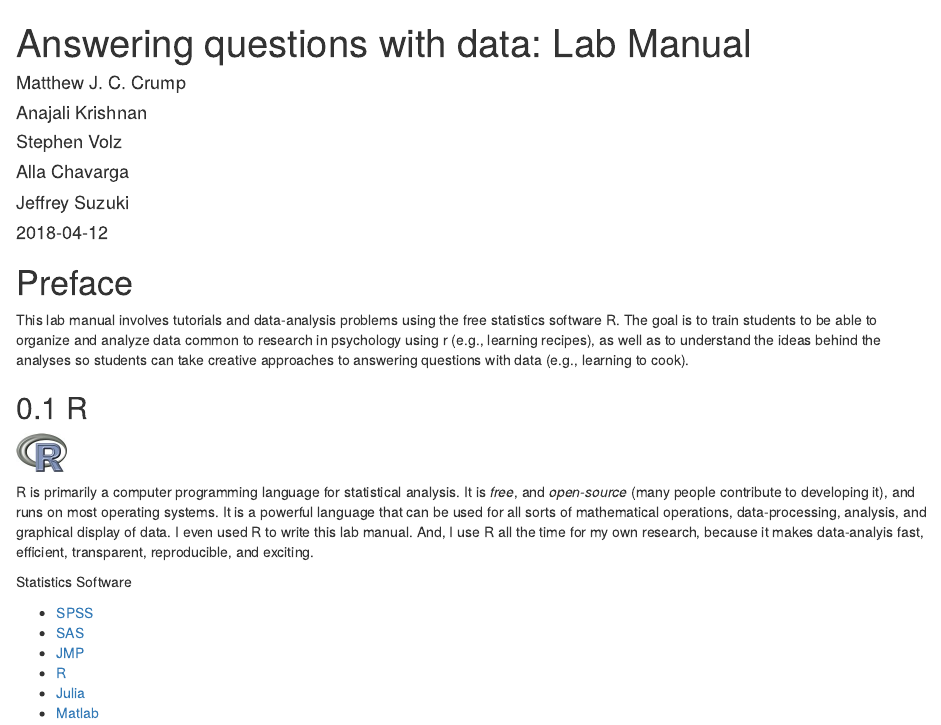
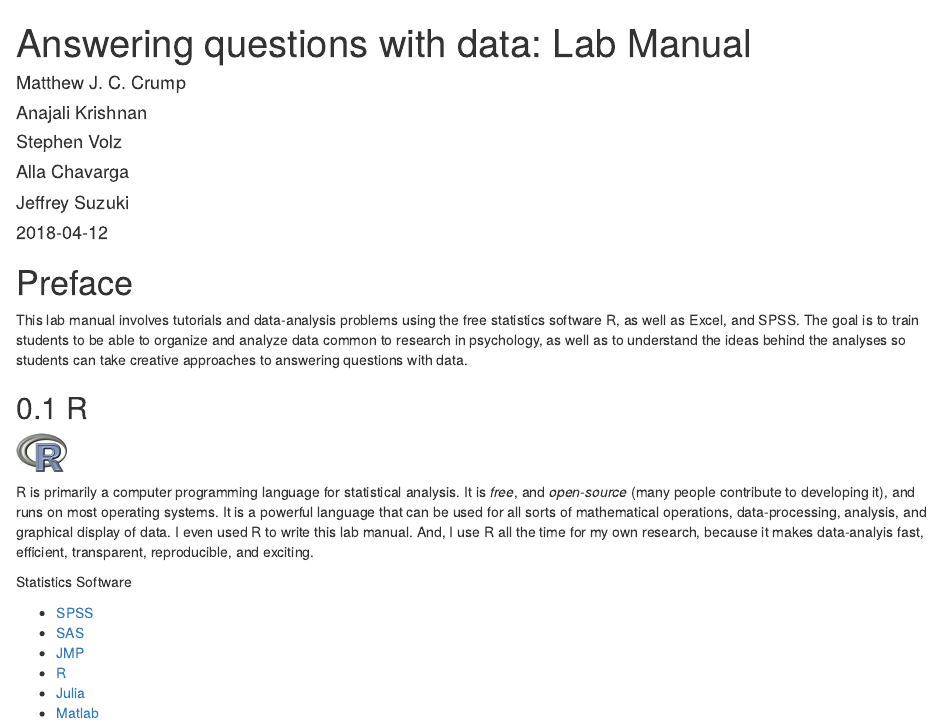
Before and after one commit to CrumpLab/statisticsLab, an R Markdown document (index.Rmd): the page in a window 1100 px wide, from its top. Rendered offline with R 4.5, knitr and Pandoc, with nearby package versions; drawn as R Markdown's standard HTML page in place of the format the file asks for; a font, style sheet, LaTeX package, included part or bibliography that could not be used is replaced or left out.

Commit message:
update preface

```diff
--- a/index.Rmd
+++ b/index.Rmd
@@ -27,7 +27,8 @@ description: "A lab manual for Psyc 3400"
 
 # Preface {-}
 
-This lab manual involves tutorials and data-analysis problems using the free statistics software R. The goal is to train students to be able to organize and analyze data common to research in psychology using r (e.g., learning recipes), as well as to understand the ideas behind the analyses so students can take creative approaches to answering questions with data (e.g., learning to cook).
+This lab manual involves tutorials and data-analysis problems using the free statistics software R, as well as Excel, and SPSS. The goal is to train students to be able to organize and analyze data common to research in psychology, as well as to understand the ideas behind the analyses so students can take creative approaches to answering questions with data.
+
 
 ## R
 
```
